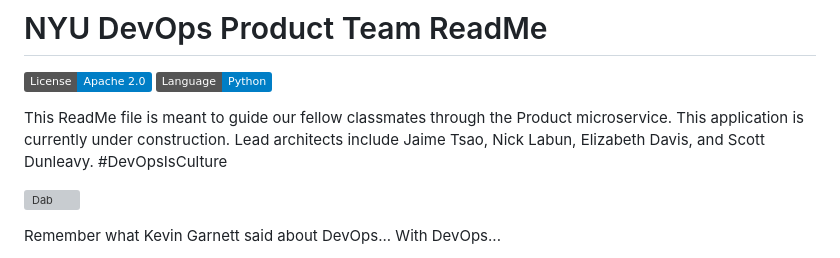
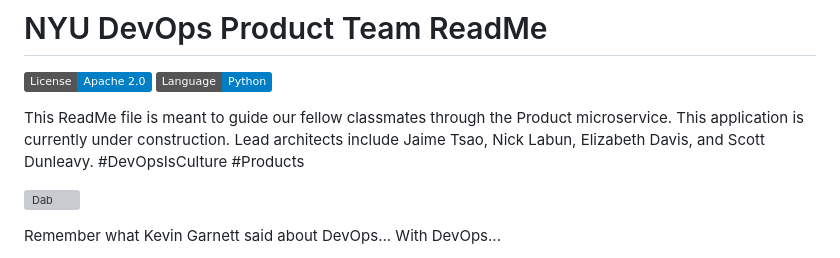
Before and after one commit to CSCI-GA-2820-SP24-001/products, a Markdown page: README.md, the part around the change. Drawn GitHub-style; badges without logos; grey boxes are pictures that could not be loaded.

```diff
--- a/README.md
+++ b/README.md
@@ -3,7 +3,7 @@
 [![License](https://img.shields.io/badge/License-Apache_2.0-blue.svg)](https://opensource.org/licenses/Apache-2.0)
 [![Python](https://img.shields.io/badge/Language-Python-blue.svg)](https://python.org/)
 
-This ReadMe file is meant to guide our fellow classmates through the Product microservice. This application is currently under construction. Lead architects include Jaime Tsao, Nick Labun, Elizabeth Davis, and Scott Dunleavy. #DevOpsIsCulture
+This ReadMe file is meant to guide our fellow classmates through the Product microservice. This application is currently under construction. Lead architects include Jaime Tsao, Nick Labun, Elizabeth Davis, and Scott Dunleavy. #DevOpsIsCulture #Products
 
 ![Dab](https://media2.giphy.com/media/lae7QSMFxEkkE/200w.gif?cid=6c09b952the10ajrvs3oazxu8lt7r0ehd7xu1zmpfjroi9s9&ep=v1_gifs_search&rid=200w.gif&ct=g)
 
```
